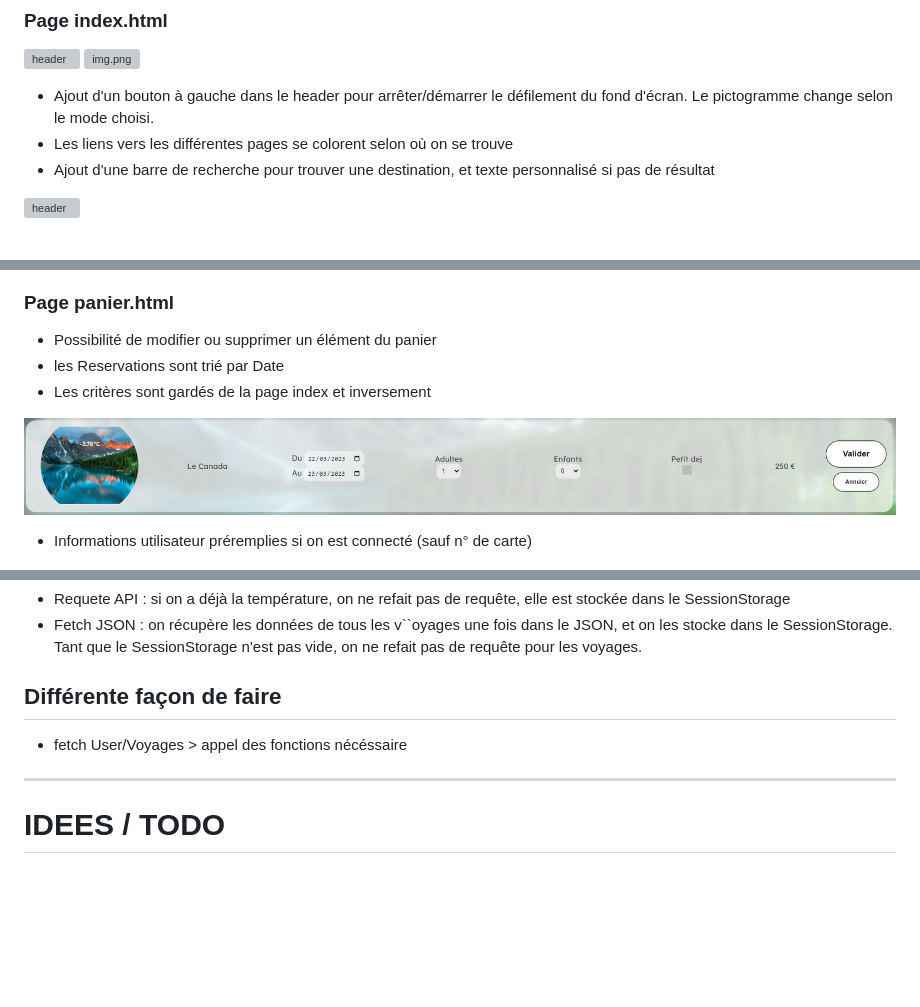
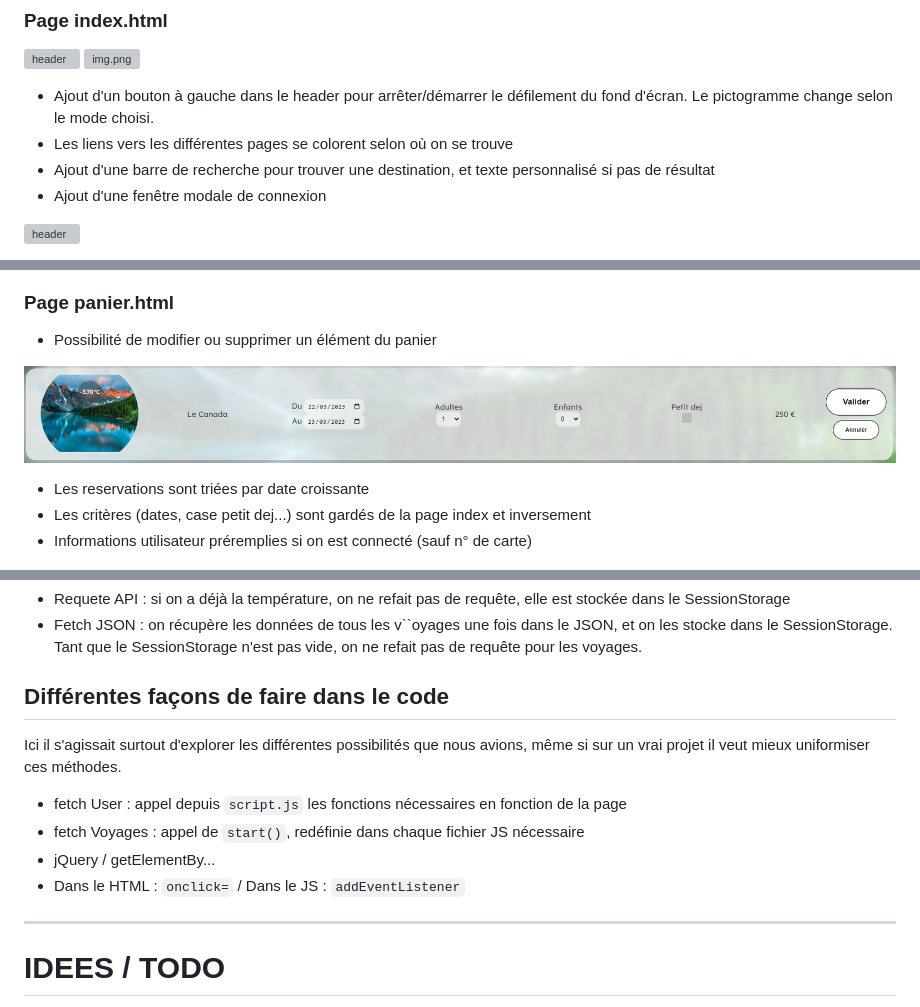
Before and after one commit to daddyornot/MFA-projet-web-CPE, a Markdown page: README.md, 3 parts joined by grey strips. Rendered like a GitHub page; blank space fills up the shorter version; grey boxes are pictures that could not be loaded.

```diff
--- a/README.md
+++ b/README.md
@@ -25,5 +25,6 @@ voyages du panier et la landing page qui a une image fixe
 selon le mode choisi.
 - Les liens vers les différentes pages se colorent selon où on se trouve
 - Ajout d'une barre de recherche pour trouver une destination, et texte personnalisé si pas de résultat
+- Ajout d'une fenêtre modale de connexion
 
 ![header](final/no_results.png)
@@ -39,11 +36,11 @@ selon le mode choisi.
 ### Page panier.html
 
 - Possibilité de modifier ou supprimer un élément du panier
-- les Reservations sont trié par Date
-- Les critères sont gardés de la page index et inversement
 
 ![panier](final/panier_modif.png)
 
+- Les reservations sont triées par date croissante
+- Les critères (dates, case petit dej...) sont gardés de la page index et inversement
 - Informations utilisateur préremplies si on est connecté (sauf n° de carte)
 
 ![infos](final/panier_infos_preremplies.png)
@@ -66,8 +63,13 @@ selon le mode choisi.
 Tant que le SessionStorage n'est pas vide, on ne refait pas de requête pour les voyages.
 
 
-## Différente façon de faire
-- fetch User/Voyages > appel des fonctions nécéssaire
+## Différentes façons de faire dans le code
+Ici il s'agissait surtout d'explorer les différentes possibilités que nous avions, même si sur un vrai projet il veut mieux uniformiser ces méthodes.
+
+- fetch User : appel depuis `script.js` les fonctions nécessaires en fonction de la page
+- fetch Voyages : appel de `start()`, redéfinie dans chaque fichier JS nécessaire
+- jQuery / getElementBy...
+- Dans le HTML : `onclick=` / Dans le JS : `addEventListener`
 
 ---
 # IDEES / TODO
```
Also changed, not shown: other parts of README.md (+0 -4 lines).
